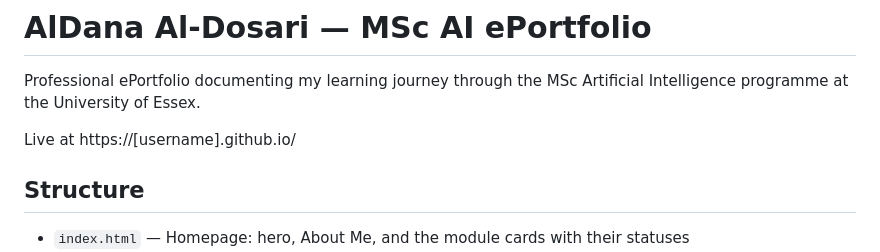
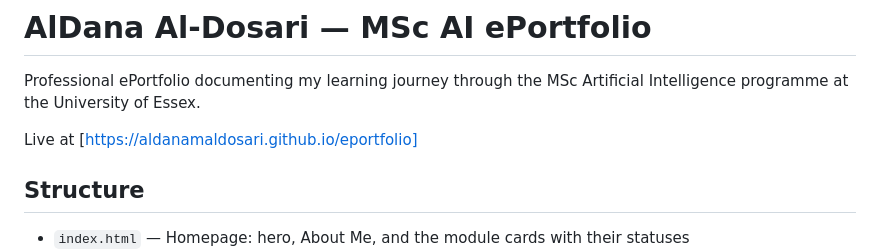
Before and after one commit to aldanamaldosari/eportfolio, a Markdown page: README.md, the part around the change. Drawn GitHub-style.

```diff
--- a/README.md
+++ b/README.md
@@ -3,7 +3,7 @@
 Professional ePortfolio documenting my learning journey through the MSc Artificial
 Intelligence programme at the University of Essex.
 
-Live at https://[username].github.io/
+Live at [https://aldanamaldosari.github.io/eportfolio]
 
 ## Structure
 
```
